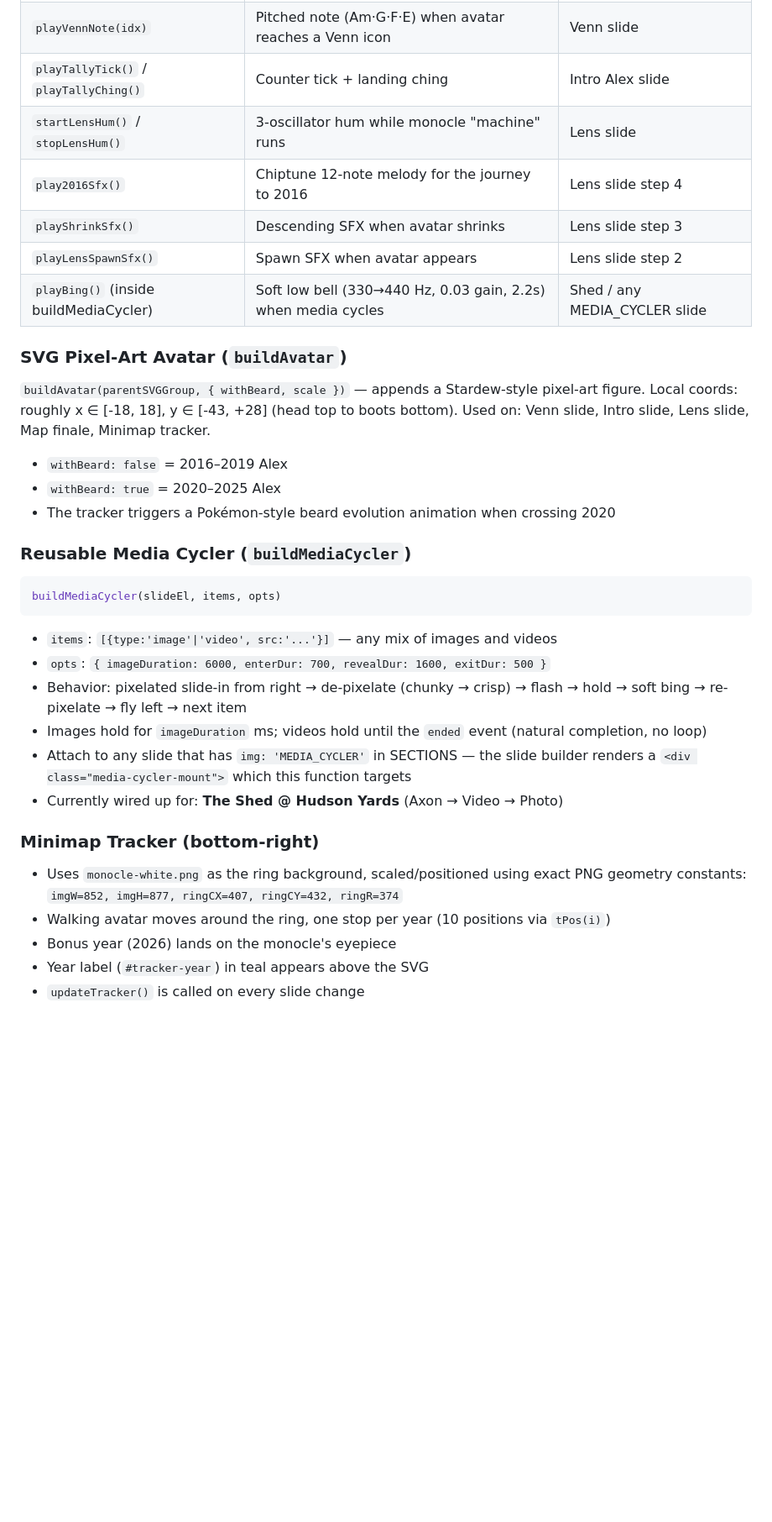
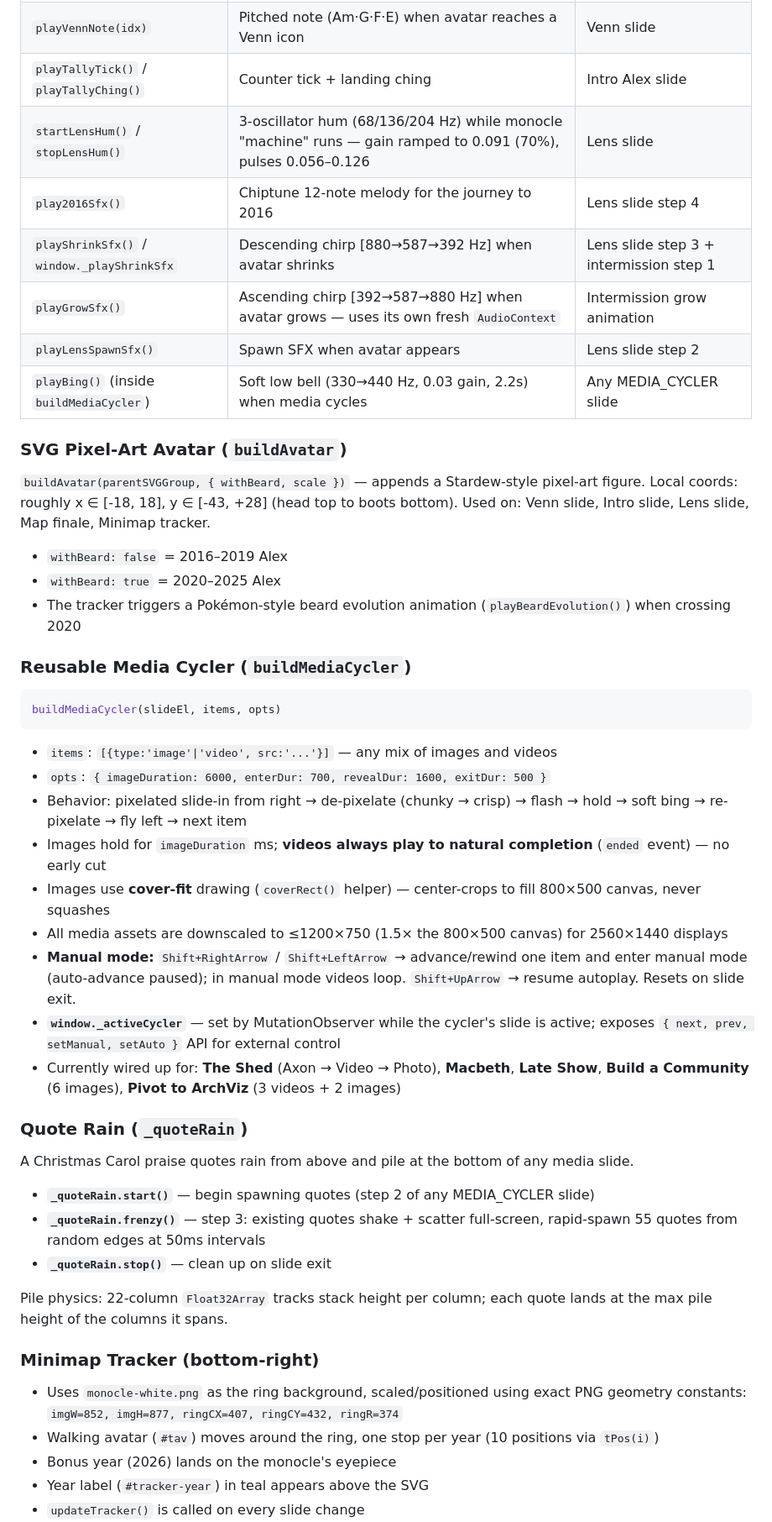
Before and after one commit to ibrews/harvardxr-keynote, a Markdown page: HANDOFF_PROMPT.md, the part around one of its changes. Shown at 84% size. Rendered like a GitHub page; blank space fills up the shorter version.

```diff
--- a/HANDOFF_PROMPT.md
+++ b/HANDOFF_PROMPT.md
@@ -94,11 +97,12 @@ Every sound is synthesized with oscillators, noise buffers, and biquad filters.
 | `playWhoosh()` | Soft whoosh on every slide advance | `goTo()` |
 | `playVennNote(idx)` | Pitched note (Am·G·F·E) when avatar reaches a Venn icon | Venn slide |
 | `playTallyTick()` / `playTallyChing()` | Counter tick + landing ching | Intro Alex slide |
-| `startLensHum()` / `stopLensHum()` | 3-oscillator hum while monocle "machine" runs | Lens slide |
+| `startLensHum()` / `stopLensHum()` | 3-oscillator hum (68/136/204 Hz) while monocle "machine" runs — gain ramped to 0.091 (70%), pulses 0.056–0.126 | Lens slide |
 | `play2016Sfx()` | Chiptune 12-note melody for the journey to 2016 | Lens slide step 4 |
-| `playShrinkSfx()` | Descending SFX when avatar shrinks | Lens slide step 3 |
+| `playShrinkSfx()` / `window._playShrinkSfx` | Descending chirp [880→587→392 Hz] when avatar shrinks | Lens slide step 3 + intermission step 1 |
+| `playGrowSfx()` | Ascending chirp [392→587→880 Hz] when avatar grows — uses its own fresh `AudioContext` | Intermission grow animation |
 | `playLensSpawnSfx()` | Spawn SFX when avatar appears | Lens slide step 2 |
-| `playBing()` (inside buildMediaCycler) | Soft low bell (330→440 Hz, 0.03 gain, 2.2s) when media cycles | Shed / any MEDIA_CYCLER slide |
+| `playBing()` (inside `buildMediaCycler`) | Soft low bell (330→440 Hz, 0.03 gain, 2.2s) when media cycles | Any MEDIA_CYCLER slide |
 
 ### SVG Pixel-Art Avatar (`buildAvatar`)
 
@@ -106,7 +110,7 @@ Every sound is synthesized with oscillators, noise buffers, and biquad filters.
 
 - `withBeard: false` = 2016–2019 Alex
 - `withBeard: true` = 2020–2025 Alex
-- The tracker triggers a Pokémon-style beard evolution animation when crossing 2020
+- The tracker triggers a Pokémon-style beard evolution animation (`playBeardEvolution()`) when crossing 2020
 
 ### Reusable Media Cycler (`buildMediaCycler`)
 
@@ -117,14 +121,27 @@ buildMediaCycler(slideEl, items, opts)
 - `items`: `[{type:'image'|'video', src:'...'}]` — any mix of images and videos
 - `opts`: `{ imageDuration: 6000, enterDur: 700, revealDur: 1600, exitDur: 500 }`
 - Behavior: pixelated slide-in from right → de-pixelate (chunky → crisp) → flash → hold → soft bing → re-pixelate → fly left → next item
-- Images hold for `imageDuration` ms; videos hold until the `ended` event (natural completion, no loop)
-- Attach to any slide that has `img: 'MEDIA_CYCLER'` in SECTIONS — the slide builder renders a `<div class="media-cycler-mount">` which this function targets
-- Currently wired up for: **The Shed @ Hudson Yards** (Axon → Video → Photo)
+- Images hold for `imageDuration` ms; **videos always play to natural completion** (`ended` event) — no early cut
+- Images use **cover-fit** drawing (`coverRect()` helper) — center-crops to fill 800×500 canvas, never squashes
+- All media assets are downscaled to ≤1200×750 (1.5× the 800×500 canvas) for 2560×1440 displays
+- **Manual mode:** `Shift+RightArrow` / `Shift+LeftArrow` → advance/rewind one item and enter manual mode (auto-advance paused); in manual mode videos loop. `Shift+UpArrow` → resume autoplay. Resets on slide exit.
+- **`window._activeCycler`** — set by MutationObserver while the cycler's slide is active; exposes `{ next, prev, setManual, setAuto }` API for external control
+- Currently wired up for: **The Shed** (Axon → Video → Photo), **Macbeth**, **Late Show**, **Build a Community** (6 images), **Pivot to ArchViz** (3 videos + 2 images)
+
+### Quote Rain (`_quoteRain`)
+
+A Christmas Carol praise quotes rain from above and pile at the bottom of any media slide.
+
+- **`_quoteRain.start()`** — begin spawning quotes (step 2 of any MEDIA_CYCLER slide)
+- **`_quoteRain.frenzy()`** — step 3: existing quotes shake + scatter full-screen, rapid-spawn 55 quotes from random edges at 50ms intervals
+- **`_quoteRain.stop()`** — clean up on slide exit
+
+Pile physics: 22-column `Float32Array` tracks stack height per column; each quote lands at the max pile height of the columns it spans.
 
 ### Minimap Tracker (bottom-right)
 
 - Uses `monocle-white.png` as the ring background, scaled/positioned using exact PNG geometry constants: `imgW=852, imgH=877, ringCX=407, ringCY=432, ringR=374`
-- Walking avatar moves around the ring, one stop per year (10 positions via `tPos(i)`)
+- Walking avatar (`#tav`) moves around the ring, one stop per year (10 positions via `tPos(i)`)
 - Bonus year (2026) lands on the monocle's eyepiece
 - Year label (`#tracker-year`) in teal appears above the SVG
 - `updateTracker()` is called on every slide change
```
Also changed, not shown: other parts of HANDOFF_PROMPT.md (+30 -8 lines).
